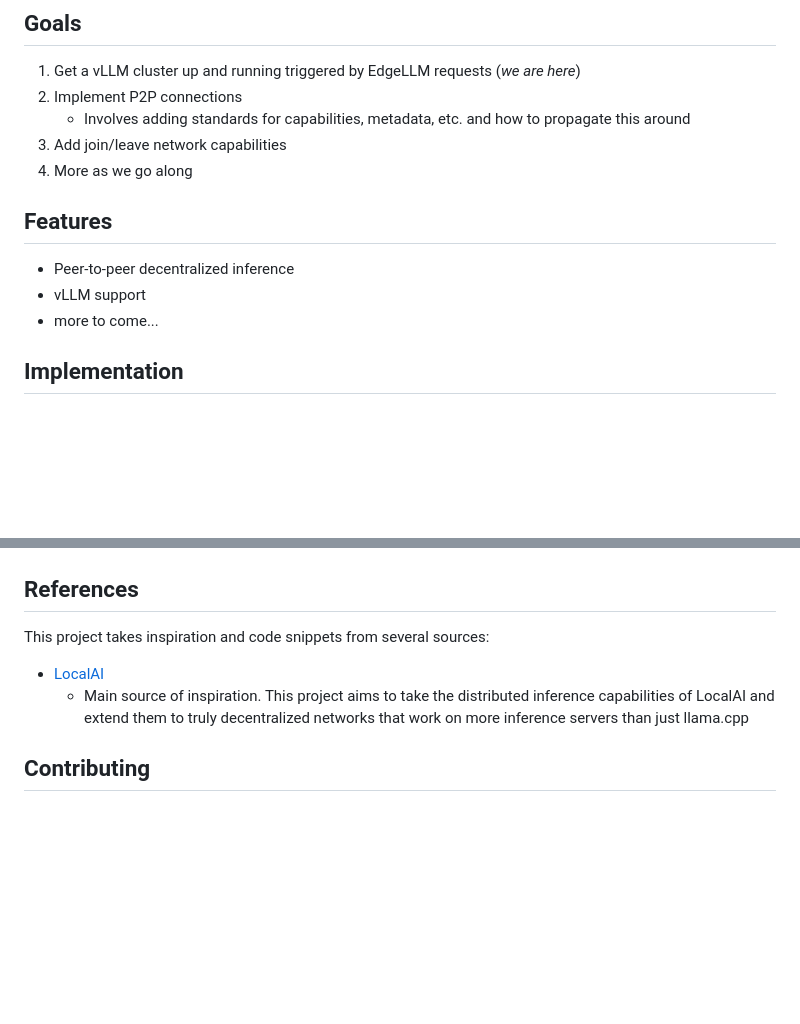
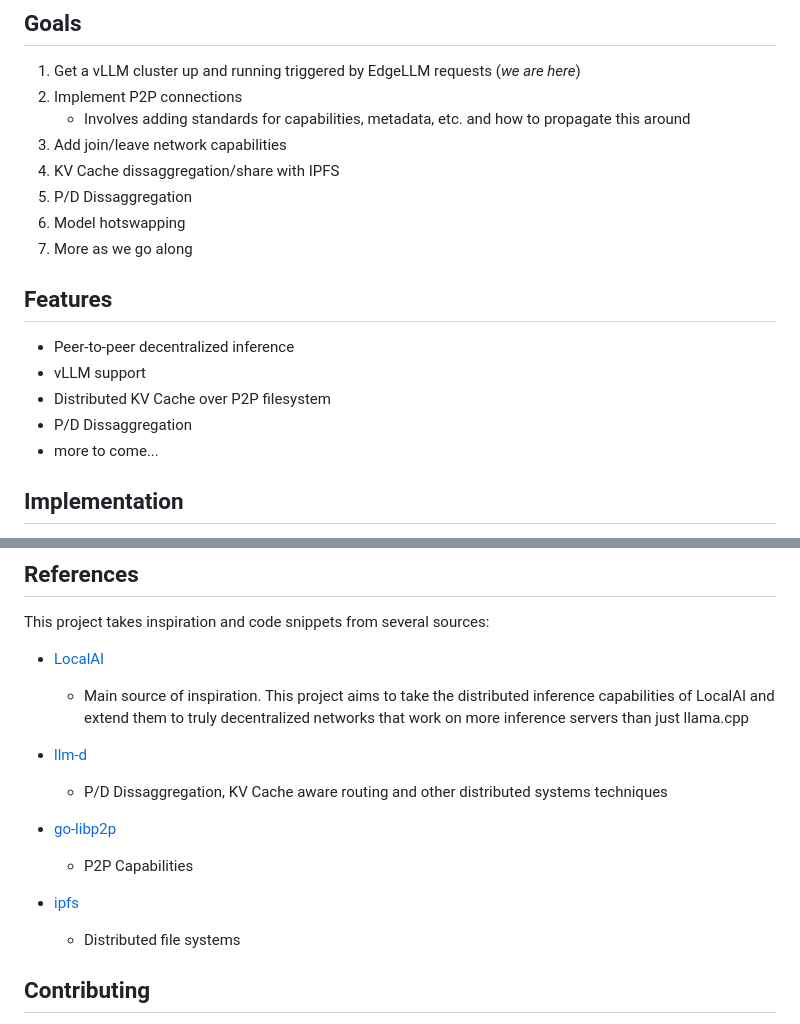
Before and after one commit to d0w/EdgeLLM, a Markdown page: README.md, 2 parts joined by grey strips. Drawn GitHub-style; blank space fills up the shorter version.

Commit message:
Revise roadmap and features in README.md
Updated roadmap and features in README.md to include KV Cache dissaggregation, P/D dissaggregation, and model hotswapping.

```diff
--- a/README.md
+++ b/README.md
@@ -13,12 +13,17 @@ As we spammed ChatGPT, Claude, Gemini, and more with our mindless typing, we ask
 2. Implement P2P connections
    - Involves adding standards for capabilities, metadata, etc. and how to propagate this around
 3. Add join/leave network capabilities
-4. More as we go along
+4. KV Cache dissaggregation/share with IPFS
+5. P/D Dissaggregation
+6. Model hotswapping
+7. More as we go along
 
 ## Features
 
 - Peer-to-peer decentralized inference
 - vLLM support
+- Distributed KV Cache over P2P filesystem
+- P/D Dissaggregation
 - more to come...
 
 ## Implementation
@@ -176,6 +181,15 @@ This project takes inspiration and code snippets from several sources:
 - [LocalAI](https://github.com/mudler/LocalAI)
   - Main source of inspiration. This project aims to take the distributed inference capabilities of LocalAI and extend them to truly decentralized networks that work on more inference servers than just llama.cpp
 
+- [llm-d](https://github.com/llm-d)
+  - P/D Dissaggregation, KV Cache aware routing and other distributed systems techniques
+
+- [go-libp2p](https://github.com/libp2p/go-libp2p)
+  - P2P Capabilities
+
+- [ipfs](https://github.com/ipfs/ipfs)
+  - Distributed file systems
+
 ## Contributing
 
 1. Fork the repository
```
